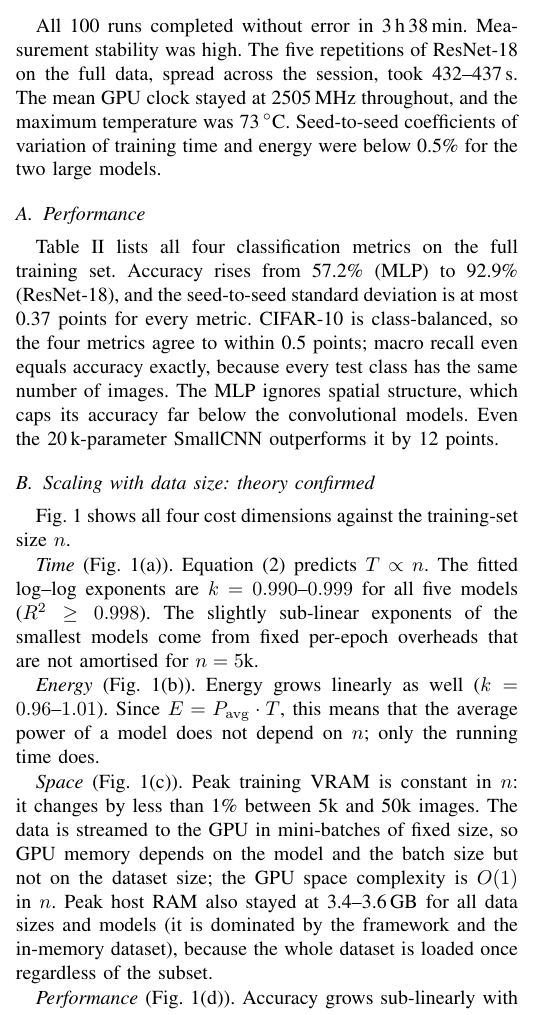
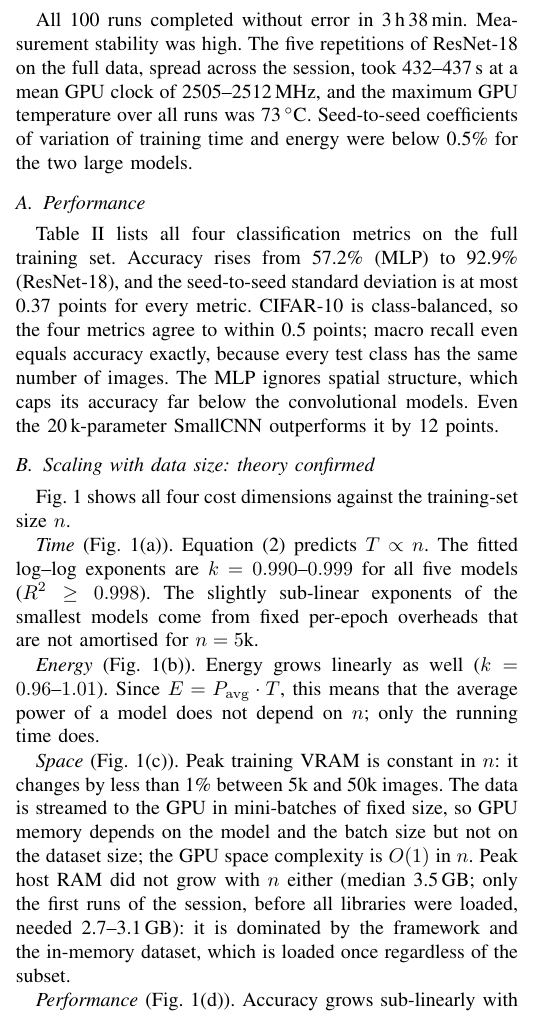
Before and after one commit to akca0/cifar10-beyond-flops, a LaTeX paper (paper/main.tex): part of one column of page 3 of 6, cut so that both start at the same text. Compiled offline with pdfLaTeX.

```diff
--- a/paper/main.tex
+++ b/paper/main.tex
@@ -155,7 +155,7 @@
 % =====================================================================
 \section{Experimental Results and Discussion}
 % =====================================================================
-All 100 runs completed without error in 3\,h\,38\,min. Measurement stability was high. The five repetitions of ResNet-18 on the full data, spread across the session, took 432--437\,s. The mean GPU clock stayed at 2505\,MHz throughout, and the maximum temperature was 73\,$^\circ$C. Seed-to-seed coefficients of variation of training time and energy were below 0.5\% for the two large models.
+All 100 runs completed without error in 3\,h\,38\,min. Measurement stability was high. The five repetitions of ResNet-18 on the full data, spread across the session, took 432--437\,s at a mean GPU clock of 2505--2512\,MHz, and the maximum GPU temperature over all runs was 73\,$^\circ$C. Seed-to-seed coefficients of variation of training time and energy were below 0.5\% for the two large models.
 
 \begin{table*}[t]
 \centering
@@ -204,7 +204,7 @@
 
 \emph{Energy} (Fig.~\ref{fig:scaling}(b)). Energy grows linearly as well ($k=0.96$--$1.01$). Since $E=P_{\mathrm{avg}}\cdot T$, this means that the average power of a model does not depend on $n$; only the running time does.
 
-\emph{Space} (Fig.~\ref{fig:scaling}(c)). Peak training VRAM is constant in $n$: it changes by less than 1\% between 5k and 50k images. The data is streamed to the GPU in mini-batches of fixed size, so GPU memory depends on the model and the batch size but not on the dataset size; the GPU space complexity is $O(1)$ in $n$. Peak host RAM also stayed at 3.4--3.6\,GB for all data sizes and models (it is dominated by the framework and the in-memory dataset), because the whole dataset is loaded once regardless of the subset.
+\emph{Space} (Fig.~\ref{fig:scaling}(c)). Peak training VRAM is constant in $n$: it changes by less than 1\% between 5k and 50k images. The data is streamed to the GPU in mini-batches of fixed size, so GPU memory depends on the model and the batch size but not on the dataset size; the GPU space complexity is $O(1)$ in $n$. Peak host RAM did not grow with $n$ either (median 3.5\,GB; only the first runs of the session, before all libraries were loaded, needed 2.7--3.1\,GB): it is dominated by the framework and the in-memory dataset, which is loaded once regardless of the subset.
 
 \emph{Performance} (Fig.~\ref{fig:scaling}(d)). Accuracy grows sub-linearly with $n$, the expected diminishing return~\cite{hestness2017scaling}. The ranking of the models also depends on $n$. With 5k images MediumCNN (72.4\%) clearly beats both ResNet-18 ($63.3\pm2.0$\%) and MobileNetV2 (66.6\%). The large models only overtake it once 25k or more images are available. Their higher capacity needs more data to pay off, and with little data they are also less stable across seeds (std 2.0 vs.\ 0.4).
 
```
Also changed, not shown: README.md, paper/main.pdf, paper/main.tex (2 more changed lines).
